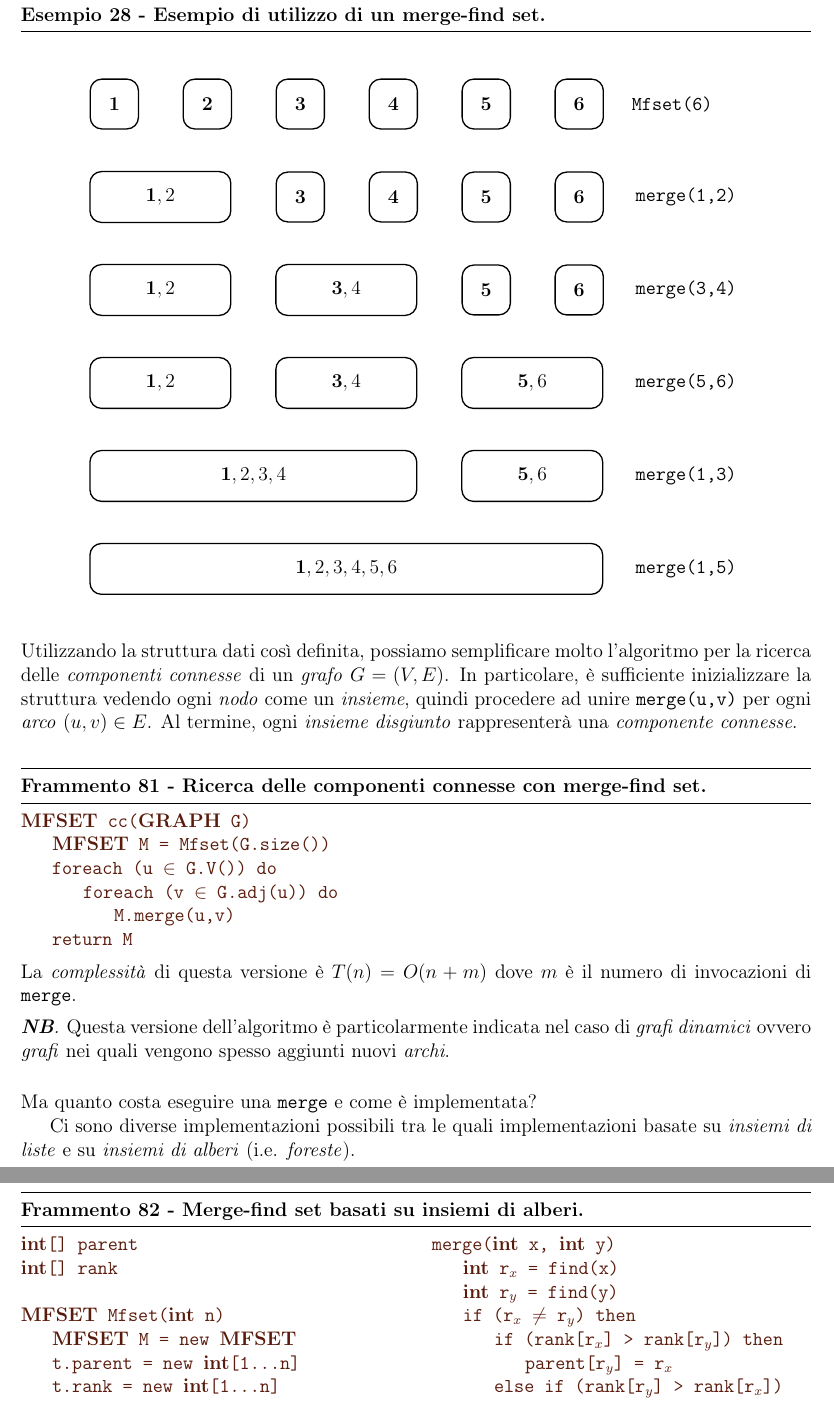
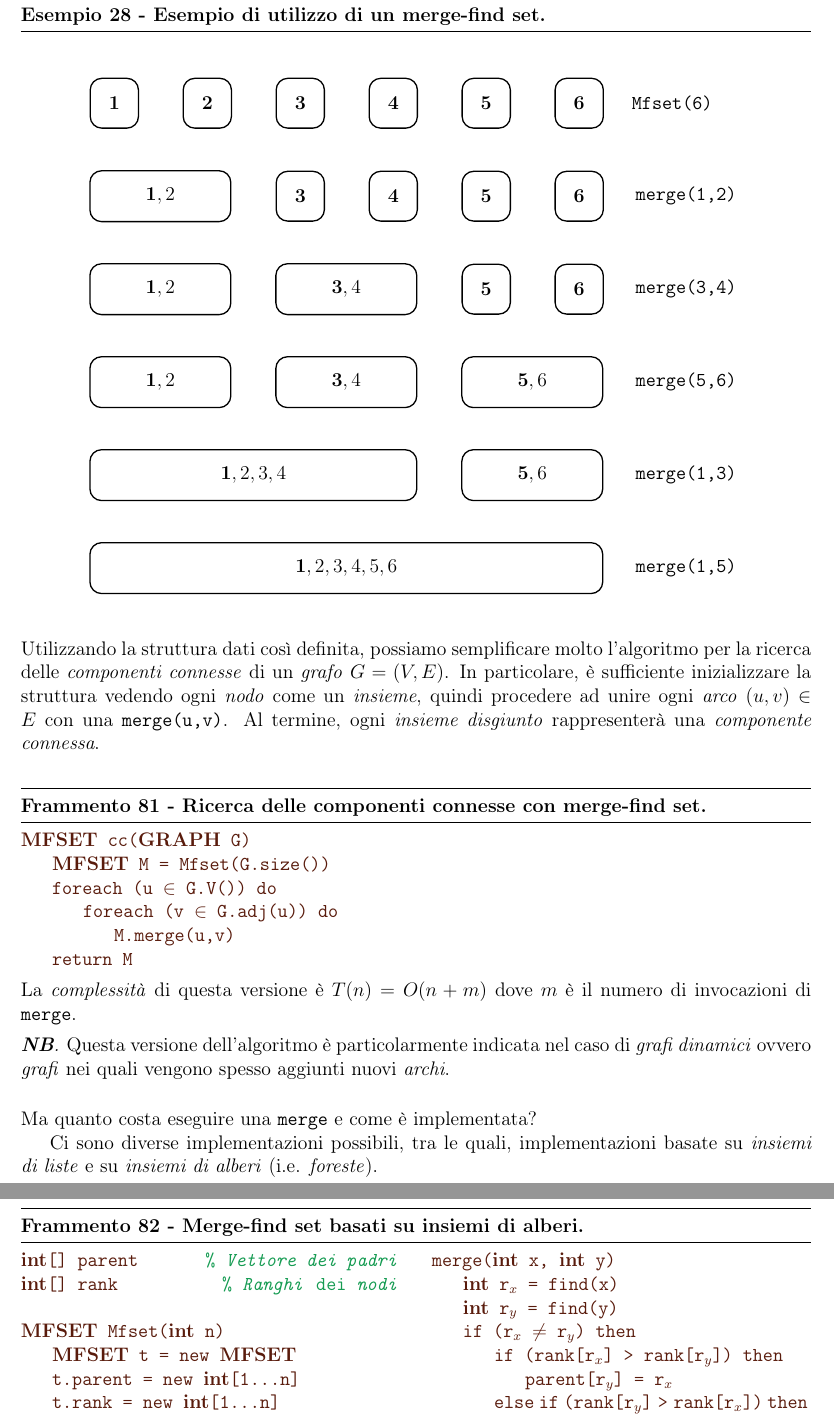
Before and after one commit to LeonardoDeFaveri/Dispense, a LaTeX document (Algoritmi e strutture dati/main.tex, which reads Algoritmi e strutture dati/chapters/strutture_specializzate.tex): two parts of pages 141 and 145 of 201, joined at a grey line, cut so that both start at the same text. Compiled offline with pdfLaTeX.

Commit message:
Corretti vari errori

```diff
--- a/Algoritmi e strutture dati/chapters/strutture_specializzate.tex
+++ b/Algoritmi e strutture dati/chapters/strutture_specializzate.tex
@@ -886,9 +886,9 @@ caso di unione con un altro \emph{insieme}.
 Utilizzando la struttura dati così definita, possiamo semplificare molto
 l'algoritmo per la ricerca delle \emph{componenti connesse} di un \emph{grafo}
 $G=(V,E)$. In particolare, è sufficiente inizializzare la struttura vedendo ogni
-\emph{nodo} come un \emph{insieme}, quindi procedere ad unire \texttt{merge(u,v)}
-per ogni \emph{arco} $(u,v)\in E$. Al termine, ogni \emph{insieme disgiunto}
-rappresenterà una \emph{componente connesse}.
+\emph{nodo} come un \emph{insieme}, quindi procedere ad unire ogni \emph{arco}
+$(u,v)\in E$ con una \texttt{merge(u,v)}. Al termine, ogni \emph{insieme
+disgiunto} rappresenterà una \emph{componente connessa}.
 
 \begin{minicode}{Ricerca delle componenti connesse con merge-find set}
     \ind\bc{MFSET} cc(\bc{GRAPH} G)\\
@@ -910,8 +910,8 @@ invocazioni di \texttt{merge}.
 \bigskip\noindent
 Ma quanto costa eseguire una \texttt{merge} e come è implementata?
 
-Ci sono diverse implementazioni possibili tra le quali implementazioni basate su
-\emph{insiemi di liste} e su \emph{insiemi di alberi} (i.e. \emph{foreste}).
+Ci sono diverse implementazioni possibili, tra le quali, implementazioni basate
+su \emph{insiemi di liste} e su \emph{insiemi di alberi} (i.e. \emph{foreste}).
 
 \subsection{Implementazione basata su insiemi di liste}
 Ogni \emph{insieme} viene rappresentato da una \emph{lista concatenata} in cui
@@ -1119,11 +1119,11 @@ il \emph{costo ammortizzato} di una singola operazione è $O(1)$.
 \paragraph{Implementazione}
 \begin{code}{Merge-find set basati su insiemi di alberi}
 \begin{minipage}[t]{0.48\textwidth}
-\bc{int}[] parent\\
-\bc{int}[] rank\\
+\bc{int}[] parent\hfill\com{\emph{Vettore dei padri}}
+\bc{int}[] rank\hfill\com{\emph{Ranghi} dei \emph{nodi}}
 
 \ind\bc{MFSET} Mfset(\bc{int} n)\\
-    \bc{MFSET} M = new \bc{MFSET}\\
+    \bc{MFSET} t = new \bc{MFSET}\\
     t.parent = new \bc{int}[1\dots n]\\
     t.rank = new \bc{int}[1\dots n]\\
     \indf for (i = 1 to n) do\\
```
Also changed, not shown: Algoritmi e strutture dati/main.pdf, Algoritmi e strutture dati/chapters/strutture_specializzate.tex (20 more changed lines), 2 other files.
